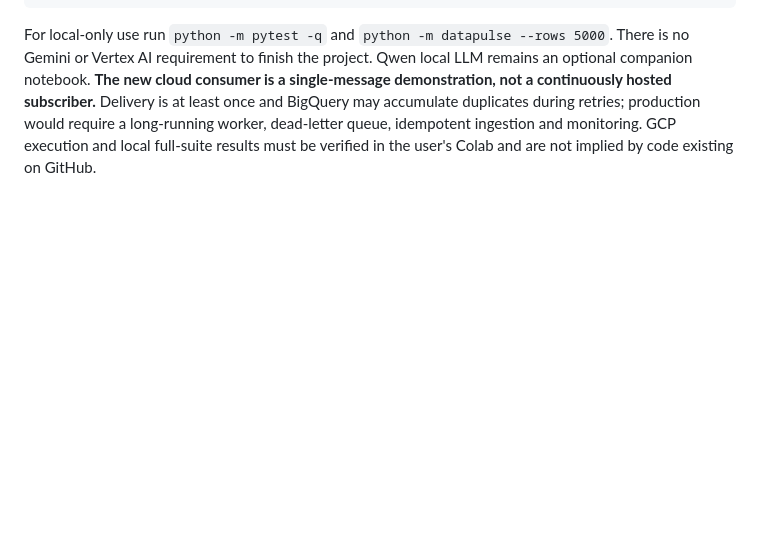
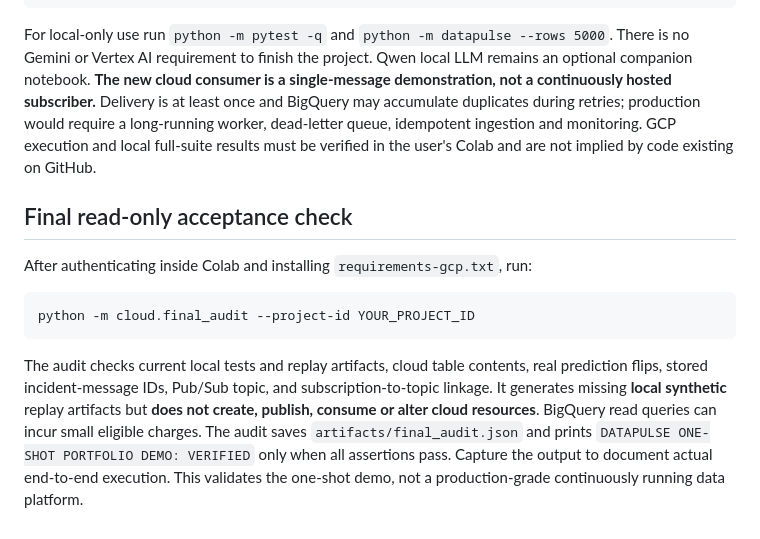
Before and after one commit to Codewithadi21/aegis-real-time-supply-chain-ai, a Markdown page: datapulse-ai/README.md, the part around the change. GitHub-like rendering; blank space fills up the shorter version.

Commit message:
Document final read-only DataPulse acceptance command

````diff
--- a/datapulse-ai/README.md
+++ b/datapulse-ai/README.md
@@ -96,3 +96,10 @@ python -m cloud.pubsub_demo --project-id YOUR_PROJECT_ID
 python -m cloud.incident_consumer --project-id YOUR_PROJECT_ID
 ```
 For local-only use run `python -m pytest -q` and `python -m datapulse --rows 5000`. There is no Gemini or Vertex AI requirement to finish the project. Qwen local LLM remains an optional companion notebook. **The new cloud consumer is a single-message demonstration, not a continuously hosted subscriber.** Delivery is at least once and BigQuery may accumulate duplicates during retries; production would require a long-running worker, dead-letter queue, idempotent ingestion and monitoring. GCP execution and local full-suite results must be verified in the user's Colab and are not implied by code existing on GitHub.
+
+## Final read-only acceptance check
+After authenticating inside Colab and installing `requirements-gcp.txt`, run:
+```bash
+python -m cloud.final_audit --project-id YOUR_PROJECT_ID
+```
+The audit checks current local tests and replay artifacts, cloud table contents, real prediction flips, stored incident-message IDs, Pub/Sub topic, and subscription-to-topic linkage. It generates missing **local synthetic** replay artifacts but **does not create, publish, consume or alter cloud resources**. BigQuery read queries can incur small eligible charges. The audit saves `artifacts/final_audit.json` and prints `DATAPULSE ONE-SHOT PORTFOLIO DEMO: VERIFIED` only when all assertions pass. Capture the output to document actual end-to-end execution. This validates the one-shot demo, not a production-grade continuously running data platform.
````
